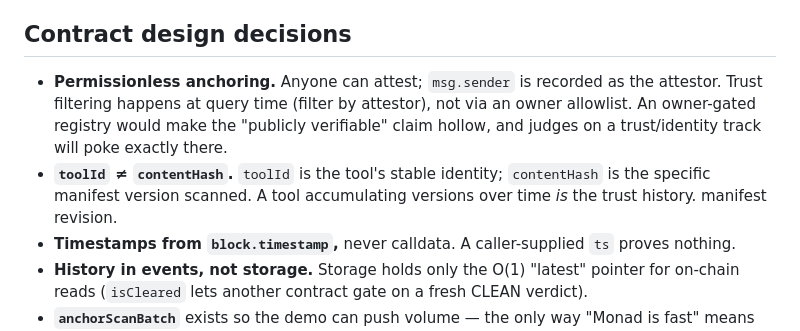
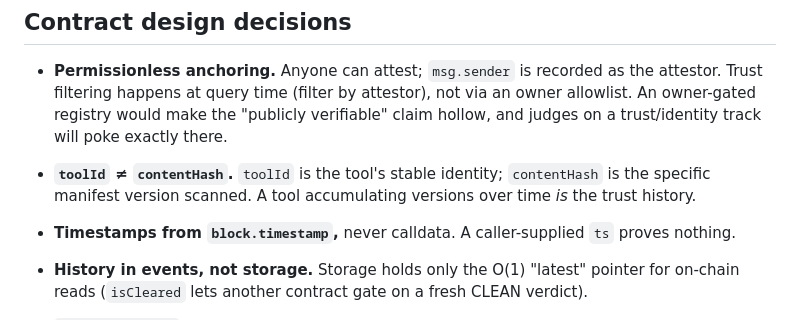
Before and after one commit to poteshniy/monadguard, a Markdown page: README.md, the part around the change. GitHub-like rendering.

Commit message:
README: drop leftover fragment

```diff
--- a/README.md
+++ b/README.md
@@ -39,7 +39,7 @@ Nothing is duplicated for the sake of looking busy.
 - **`toolId` ≠ `contentHash`.** `toolId` is the tool's stable identity; `contentHash` is the
   specific manifest version scanned. A tool accumulating versions over time *is* the trust
   history.
-  manifest revision.
+
 - **Timestamps from `block.timestamp`,** never calldata. A caller-supplied `ts` proves nothing.
 - **History in events, not storage.** Storage holds only the O(1) "latest" pointer for on-chain
   reads (`isCleared` lets another contract gate on a fresh CLEAN verdict).
```
